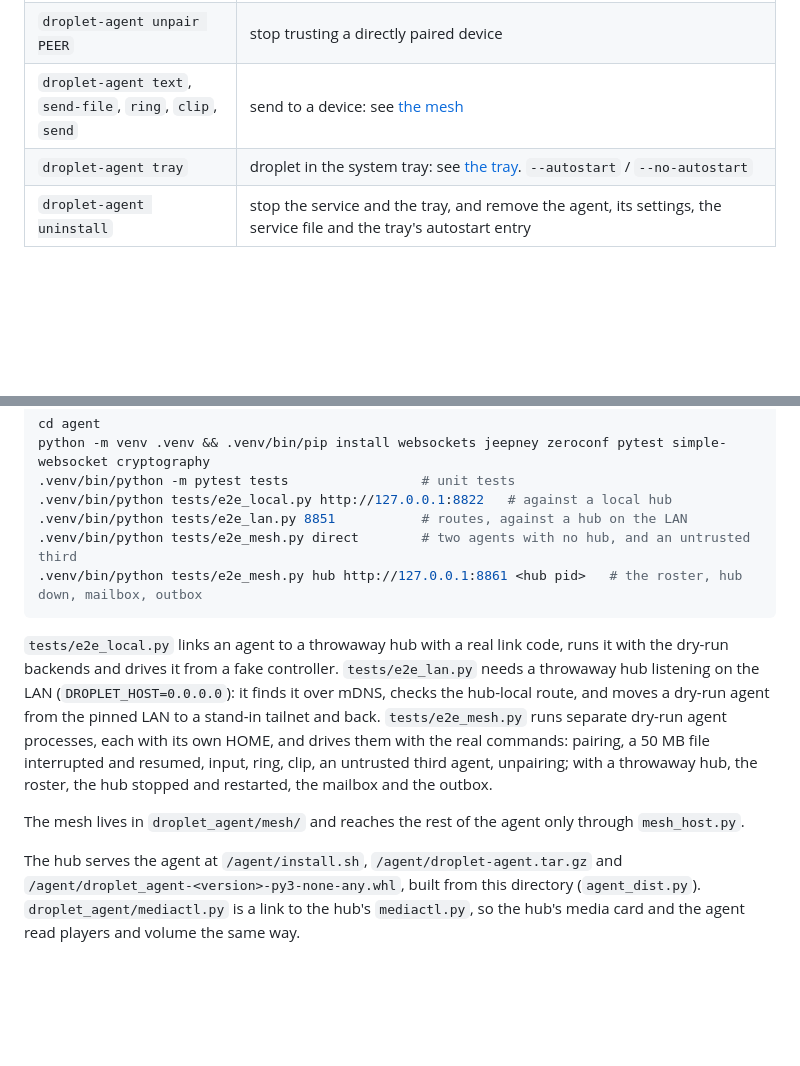
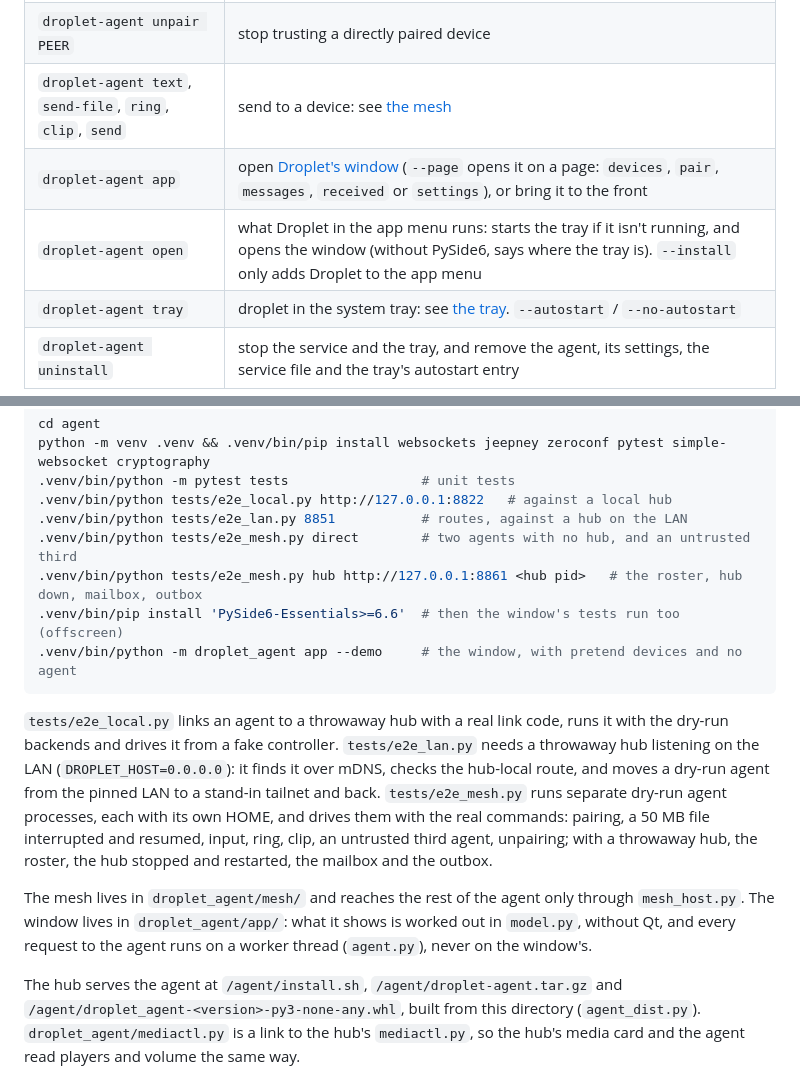
Before and after one commit to Ferinmtk/droplet, a Markdown page: agent/README.md, 2 parts joined by grey strips. Drawn GitHub-style; blank space fills up the shorter version.

````diff
--- a/agent/README.md
+++ b/agent/README.md
@@ -233,6 +274,8 @@ Starting it again replaces the one running, so there's only ever one.
 | `droplet-agent pair [PEER]` | pair directly with a device; with nothing, answer the devices asking (`--accept`, `--deny`) |
 | `droplet-agent unpair PEER` | stop trusting a directly paired device |
 | `droplet-agent text`, `send-file`, `ring`, `clip`, `send` | send to a device: see [the mesh](#the-mesh-talking-to-your-devices-directly) |
+| `droplet-agent app` | open [Droplet's window](#droplets-window) (`--page` opens it on a page: `devices`, `pair`, `messages`, `received` or `settings`), or bring it to the front |
+| `droplet-agent open` | what Droplet in the app menu runs: starts the tray if it isn't running, and opens the window (without PySide6, says where the tray is). `--install` only adds Droplet to the app menu |
 | `droplet-agent tray` | droplet in the system tray: see [the tray](#the-tray). `--autostart` / `--no-autostart` |
 | `droplet-agent uninstall` | stop the service and the tray, and remove the agent, its settings, the service file and the tray's autostart entry |
 
@@ -371,6 +414,8 @@ python -m venv .venv && .venv/bin/pip install websockets jeepney zeroconf pytest
 .venv/bin/python tests/e2e_lan.py 8851           # routes, against a hub on the LAN
 .venv/bin/python tests/e2e_mesh.py direct        # two agents with no hub, and an untrusted third
 .venv/bin/python tests/e2e_mesh.py hub http://127.0.0.1:8861 <hub pid>   # the roster, hub down, mailbox, outbox
+.venv/bin/pip install 'PySide6-Essentials>=6.6'  # then the window's tests run too (offscreen)
+.venv/bin/python -m droplet_agent app --demo     # the window, with pretend devices and no agent
 ```
 
 `tests/e2e_local.py` links an agent to a throwaway hub with a real link code,
@@ -385,7 +430,9 @@ unpairing; with a throwaway hub, the roster, the hub stopped and
 restarted, the mailbox and the outbox.
 
 The mesh lives in `droplet_agent/mesh/` and reaches the rest of the agent
-only through `mesh_host.py`.
+only through `mesh_host.py`. The window lives in `droplet_agent/app/`: what
+it shows is worked out in `model.py`, without Qt, and every request to the
+agent runs on a worker thread (`agent.py`), never on the window's.
 
 The hub serves the agent at `/agent/install.sh`, `/agent/droplet-agent.tar.gz`
 and `/agent/droplet_agent-<version>-py3-none-any.whl`, built from this
````
Also changed, not shown: other parts of agent/README.md (+44 -3 lines).
